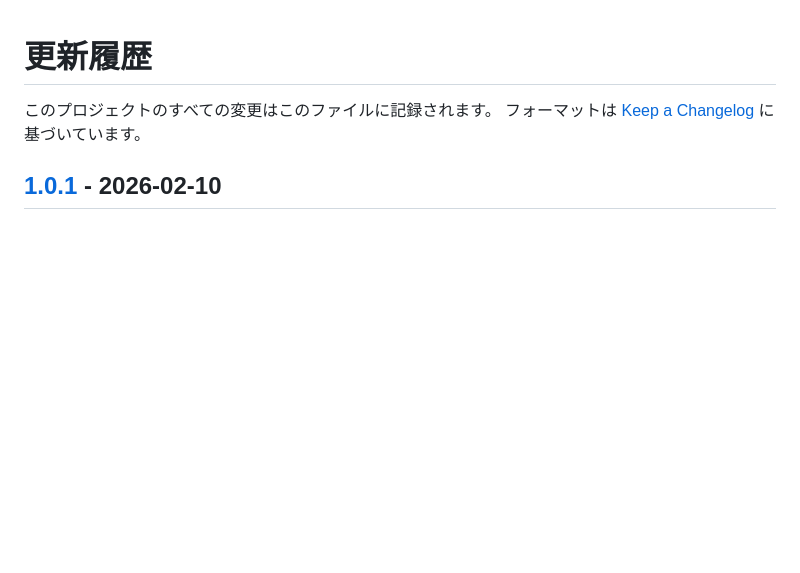
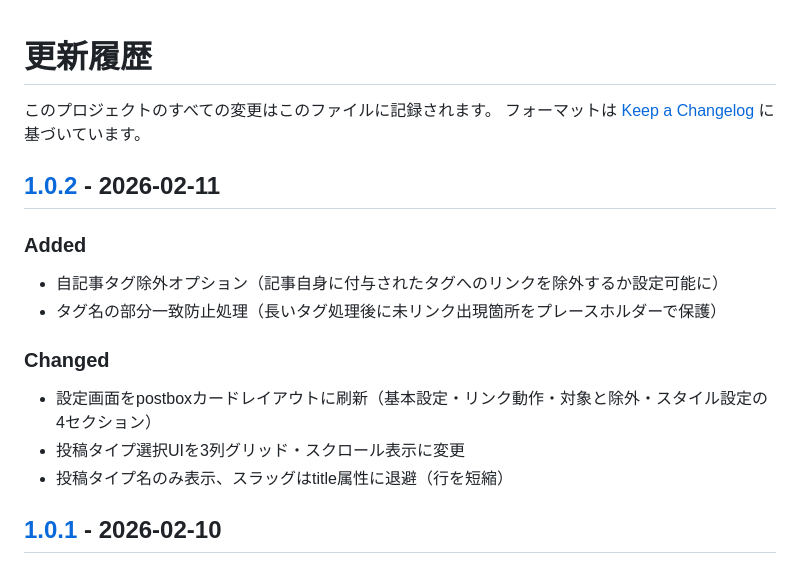
Before and after one commit to TsuyoshiKashiwazaki/wp-plugin-kashiwazaki-seo-auto-tag-linker, a Markdown page: CHANGELOG.md, the part around the change printed below. GitHub-like rendering; blank space fills up the shorter version.

```diff
--- a/CHANGELOG.md
+++ b/CHANGELOG.md
@@ -2,6 +2,17 @@
 
 このプロジェクトのすべての変更はこのファイルに記録されます。
 フォーマットは [Keep a Changelog](https://keepachangelog.com/ja/1.0.0/) に基づいています。
+
+## [1.0.2] - 2026-02-11
+
+### Added
+- 自記事タグ除外オプション（記事自身に付与されたタグへのリンクを除外するか設定可能に）
+- タグ名の部分一致防止処理（長いタグ処理後に未リンク出現箇所をプレースホルダーで保護）
+
+### Changed
+- 設定画面をpostboxカードレイアウトに刷新（基本設定・リンク動作・対象と除外・スタイル設定の4セクション）
+- 投稿タイプ選択UIを3列グリッド・スクロール表示に変更
+- 投稿タイプ名のみ表示、スラッグはtitle属性に退避（行を短縮）
 
 ## [1.0.1] - 2026-02-10
 
```
Also changed, not shown: other parts of CHANGELOG.md (+2 -1 lines), README.md (+6 -2 lines), settings-page.png, 5 other files.
